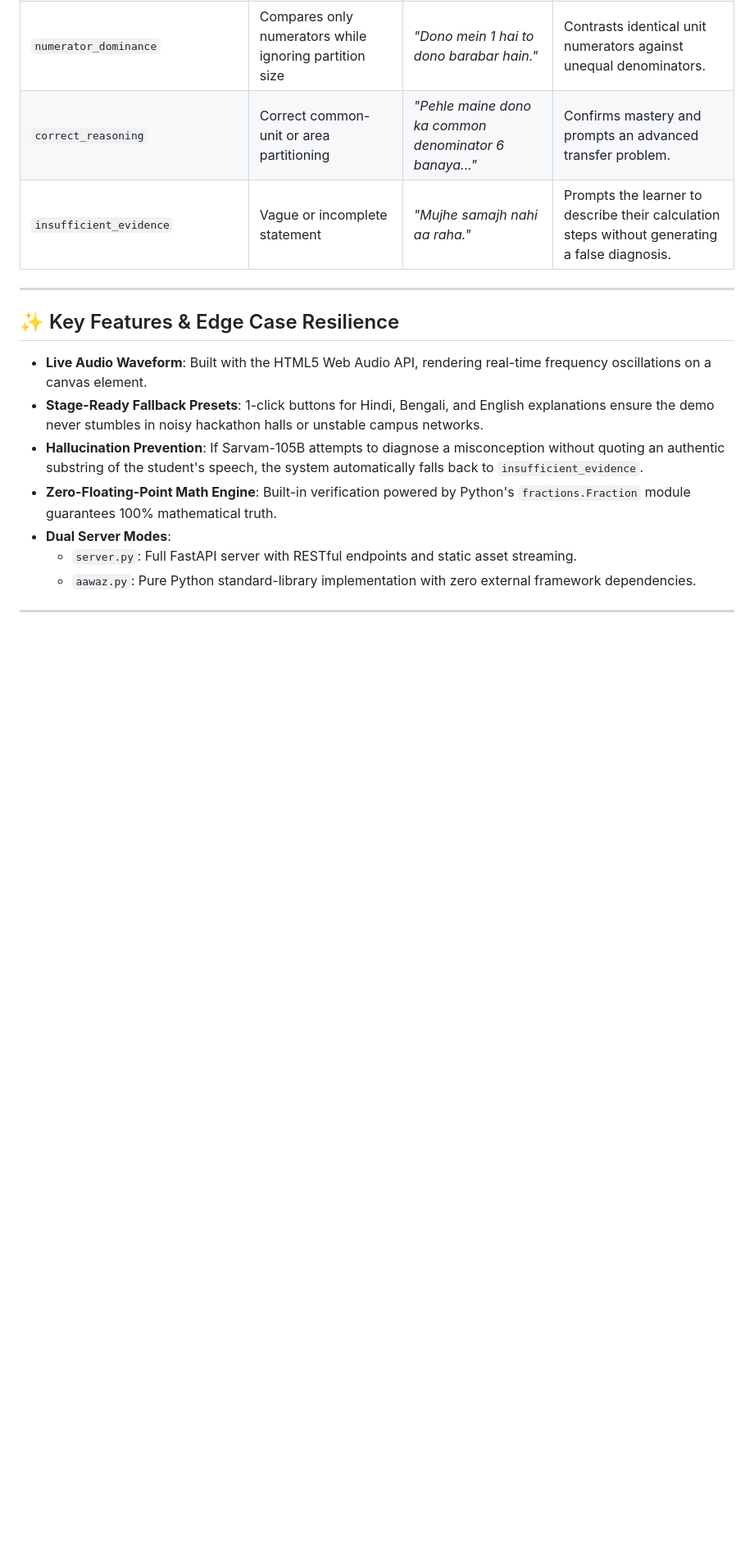
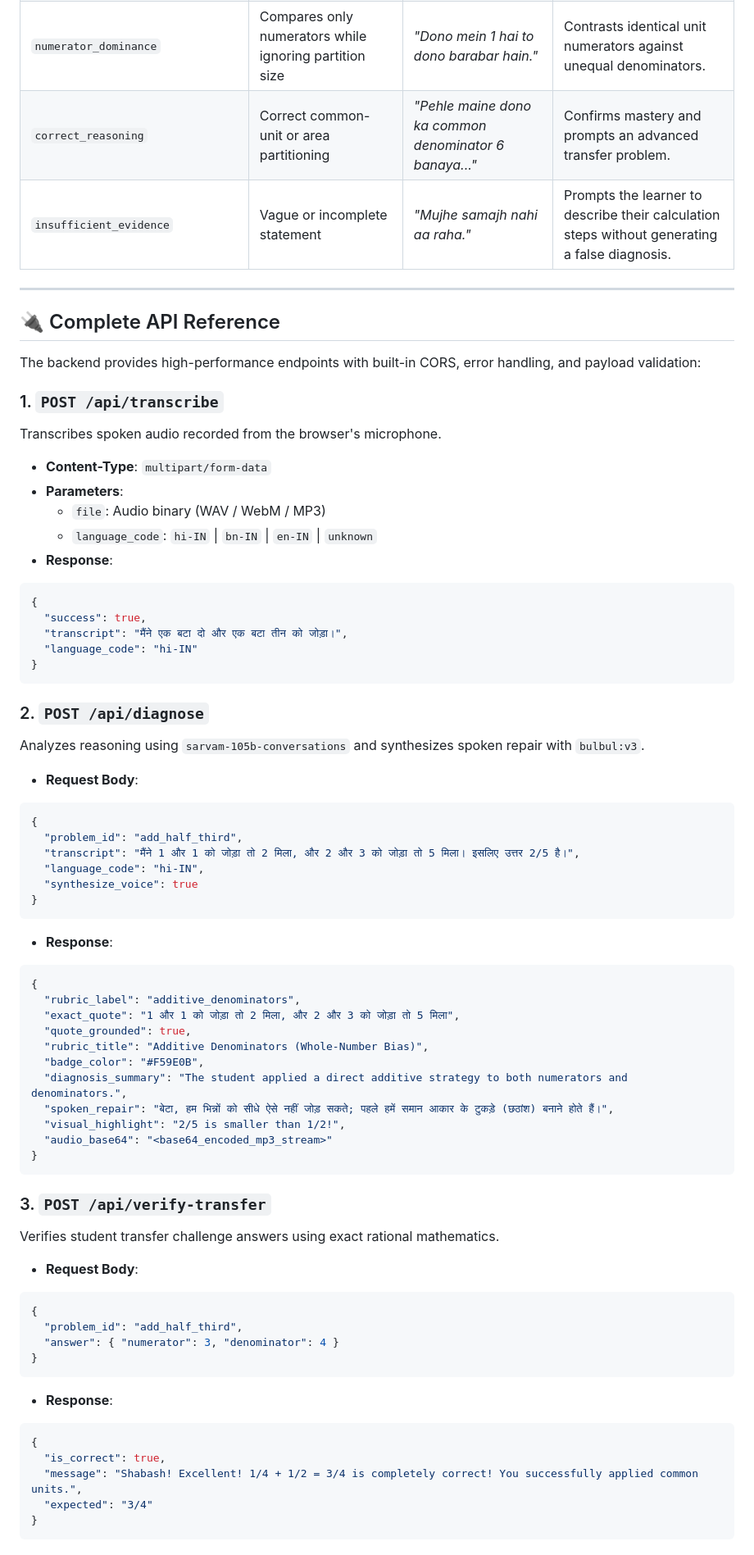
Before and after one commit to shubhamiitshk/AWAAZ-SARVAM, a Markdown page: README.md, the part around one of its changes. Shown at 82% size. Drawn GitHub-style; blank space fills up the shorter version.

Commit message:
docs: deep dive documentation with complete API reference, architecture, test matrix, and judge FAQ

````diff
--- a/README.md
+++ b/README.md
@@ -109,12 +112,66 @@ Aawaz evaluates explanations against grounded mathematical cognitive models:
 
 ---
 
-## ✨ Key Features & Edge Case Resilience
+## 🔌 Complete API Reference
 
-- **Live Audio Waveform**: Built with the HTML5 Web Audio API, rendering real-time frequency oscillations on a canvas element.
-- **Stage-Ready Fallback Presets**: 1-click buttons for Hindi, Bengali, and English explanations ensure the demo never stumbles in noisy hackathon halls or unstable campus networks.
-- **Hallucination Prevention**: If Sarvam-105B attempts to diagnose a misconception without quoting an authentic substring of the student's speech, the system automatically falls back to `insufficient_evidence`.
-- **Zero-Floating-Point Math Engine**: Built-in verification powered by Python's `fractions.Fraction` module guarantees 100% mathematical truth.
-- **Dual Server Modes**:
-  - `server.py`: Full FastAPI server with RESTful endpoints and static asset streaming.
-  - `aawaz.py`: Pure Python standard-library implementation with zero external framework dependencies.
+The backend provides high-performance endpoints with built-in CORS, error handling, and payload validation:
+
+### 1. `POST /api/transcribe`
+Transcribes spoken audio recorded from the browser's microphone.
+- **Content-Type**: `multipart/form-data`
+- **Parameters**:
+  - `file`: Audio binary (WAV / WebM / MP3)
+  - `language_code`: `hi-IN` | `bn-IN` | `en-IN` | `unknown`
+- **Response**:
+```json
+{
+  "success": true,
+  "transcript": "मैंने एक बटा दो और एक बटा तीन को जोड़ा।",
+  "language_code": "hi-IN"
+}
+```
+
+### 2. `POST /api/diagnose`
+Analyzes reasoning using `sarvam-105b-conversations` and synthesizes spoken repair with `bulbul:v3`.
+- **Request Body**:
+```json
+{
+  "problem_id": "add_half_third",
+  "transcript": "मैंने 1 और 1 को जोड़ा तो 2 मिला, और 2 और 3 को जोड़ा तो 5 मिला। इसलिए उत्तर 2/5 है।",
+  "language_code": "hi-IN",
+  "synthesize_voice": true
+}
+```
+- **Response**:
+```json
+{
+  "rubric_label": "additive_denominators",
+  "exact_quote": "1 और 1 को जोड़ा तो 2 मिला, और 2 और 3 को जोड़ा तो 5 मिला",
+  "quote_grounded": true,
+  "rubric_title": "Additive Denominators (Whole-Number Bias)",
+  "badge_color": "#F59E0B",
+  "diagnosis_summary": "The student applied a direct additive strategy to both numerators and denominators.",
+  "spoken_repair": "बेटा, हम भिन्नों को सीधे ऐसे नहीं जोड़ सकते; पहले हमें समान आकार के टुकड़े (छठांश) बनाने होते हैं।",
+  "visual_highlight": "2/5 is smaller than 1/2!",
+  "audio_base64": "<base64_encoded_mp3_stream>"
+}
+```
+
+### 3. `POST /api/verify-transfer`
+Verifies student transfer challenge answers using exact rational mathematics.
+- **Request Body**:
+```json
+{
+  "problem_id": "add_half_third",
+  "answer": { "numerator": 3, "denominator": 4 }
+}
+```
+- **Response**:
+```json
+{
+  "is_correct": true,
+  "message": "Shabash! Excellent! 1/4 + 1/2 = 3/4 is completely correct! You successfully applied common units.",
+  "expected": "3/4"
+}
+```
+
````
Also changed, not shown: other parts of README.md (+92 -32 lines).
